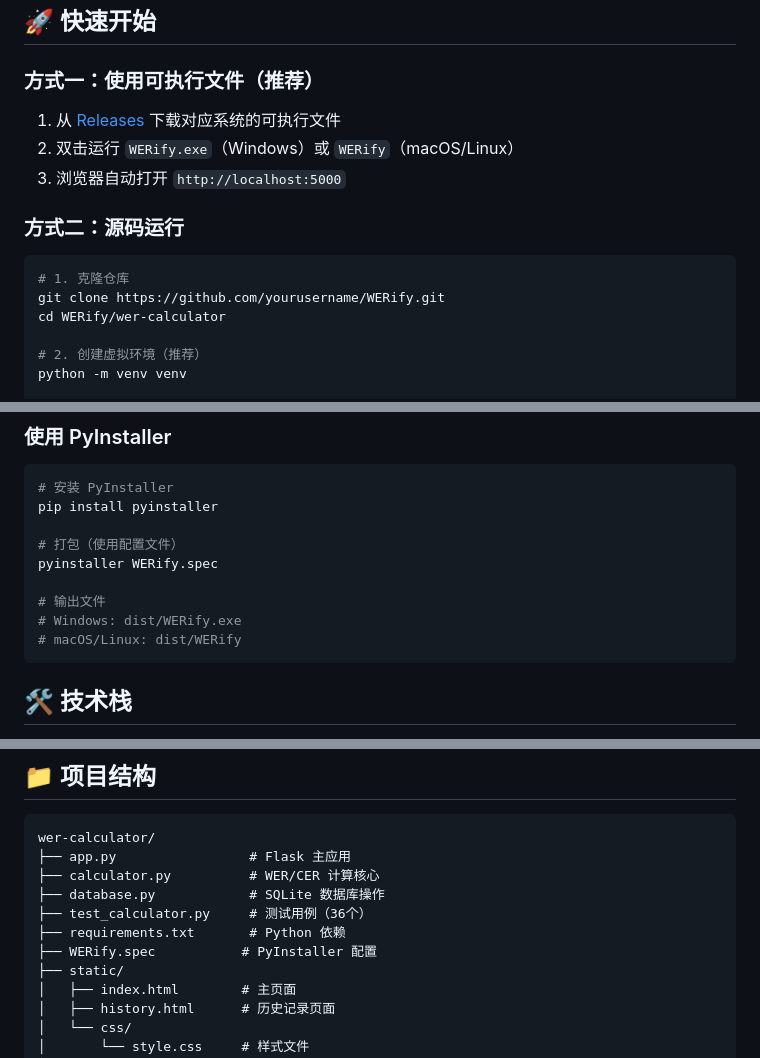
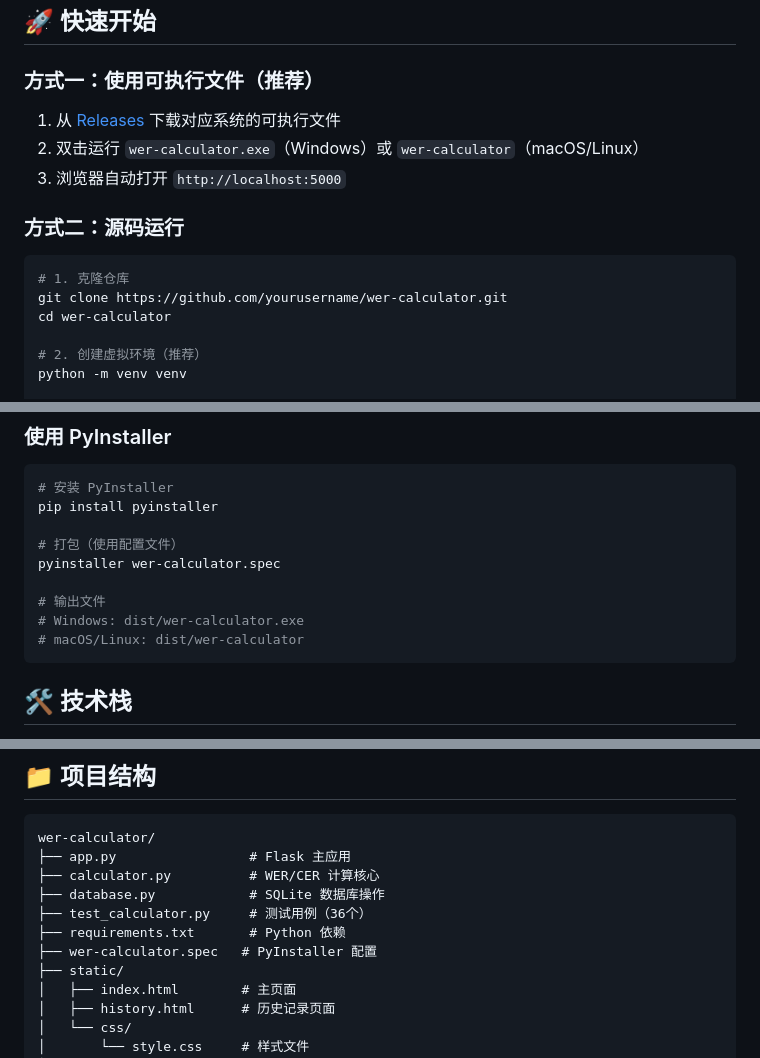
Before and after one commit to Hellogu/wer-calculator, a Markdown page: README.md, 3 parts joined by grey strips. Rendered like a GitHub page.

````diff
--- a/README.md
+++ b/README.md
@@ -21,16 +21,16 @@
 
 ### 方式一：使用可执行文件（推荐）
 
-1. 从 [Releases](https://github.com/yourusername/WERify/releases) 下载对应系统的可执行文件
-2. 双击运行 `WERify.exe`（Windows）或 `WERify`（macOS/Linux）
+1. 从 [Releases](https://github.com/yourusername/wer-calculator/releases) 下载对应系统的可执行文件
+2. 双击运行 `wer-calculator.exe`（Windows）或 `wer-calculator`（macOS/Linux）
 3. 浏览器自动打开 `http://localhost:5000`
 
 ### 方式二：源码运行
 
 ```bash
 # 1. 克隆仓库
-git clone https://github.com/yourusername/WERify.git
-cd WERify/wer-calculator
+git clone https://github.com/yourusername/wer-calculator.git
+cd wer-calculator
 
 # 2. 创建虚拟环境（推荐）
 python -m venv venv
@@ -127,11 +127,11 @@ python test_calculator.py
 pip install pyinstaller
 
 # 打包（使用配置文件）
-pyinstaller WERify.spec
+pyinstaller wer-calculator.spec
 
 # 输出文件
-# Windows: dist/WERify.exe
-# macOS/Linux: dist/WERify
+# Windows: dist/wer-calculator.exe
+# macOS/Linux: dist/wer-calculator
 ```
 
 ## 🛠 技术栈
@@ -150,7 +150,7 @@ wer-calculator/
 ├── database.py            # SQLite 数据库操作
 ├── test_calculator.py     # 测试用例（36个）
 ├── requirements.txt       # Python 依赖
-├── WERify.spec           # PyInstaller 配置
+├── wer-calculator.spec   # PyInstaller 配置
 ├── static/
 │   ├── index.html        # 主页面
 │   ├── history.html      # 历史记录页面
````
Also changed, not shown: other parts of README.md (+1 -1 lines).
